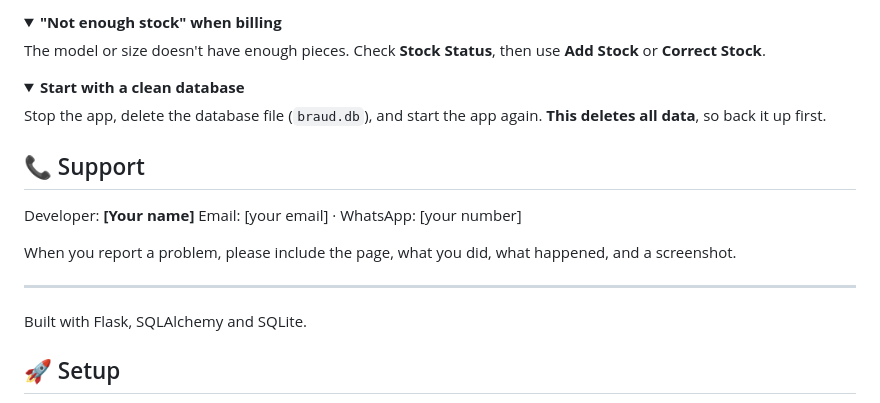
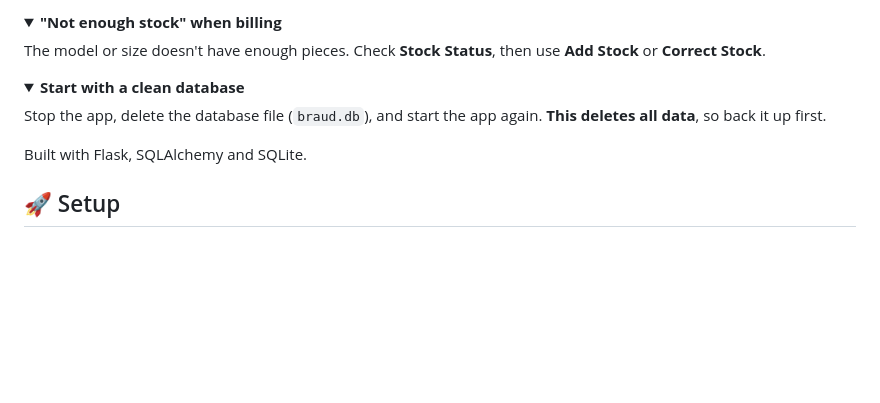
Before and after one commit to athilaashraf/braud-inventory, a Markdown page: README.md, the part around the change. Rendered like a GitHub page; folded sections open; blank space fills up the shorter version.

```diff
--- a/README.md
+++ b/README.md
@@ -237,14 +237,6 @@ The model or size doesn't have enough pieces. Check **Stock Status**, then use *
 Stop the app, delete the database file (`braud.db`), and start the app again. **This deletes all data**, so back it up first.
 </details>
 
-## 📞 Support
-
-Developer: **[Your name]**
-Email: [your email] · WhatsApp: [your number]
-
-When you report a problem, please include the page, what you did, what happened, and a screenshot.
-
----
 Built with Flask, SQLAlchemy and SQLite.
 
 ## 🚀 Setup
```
